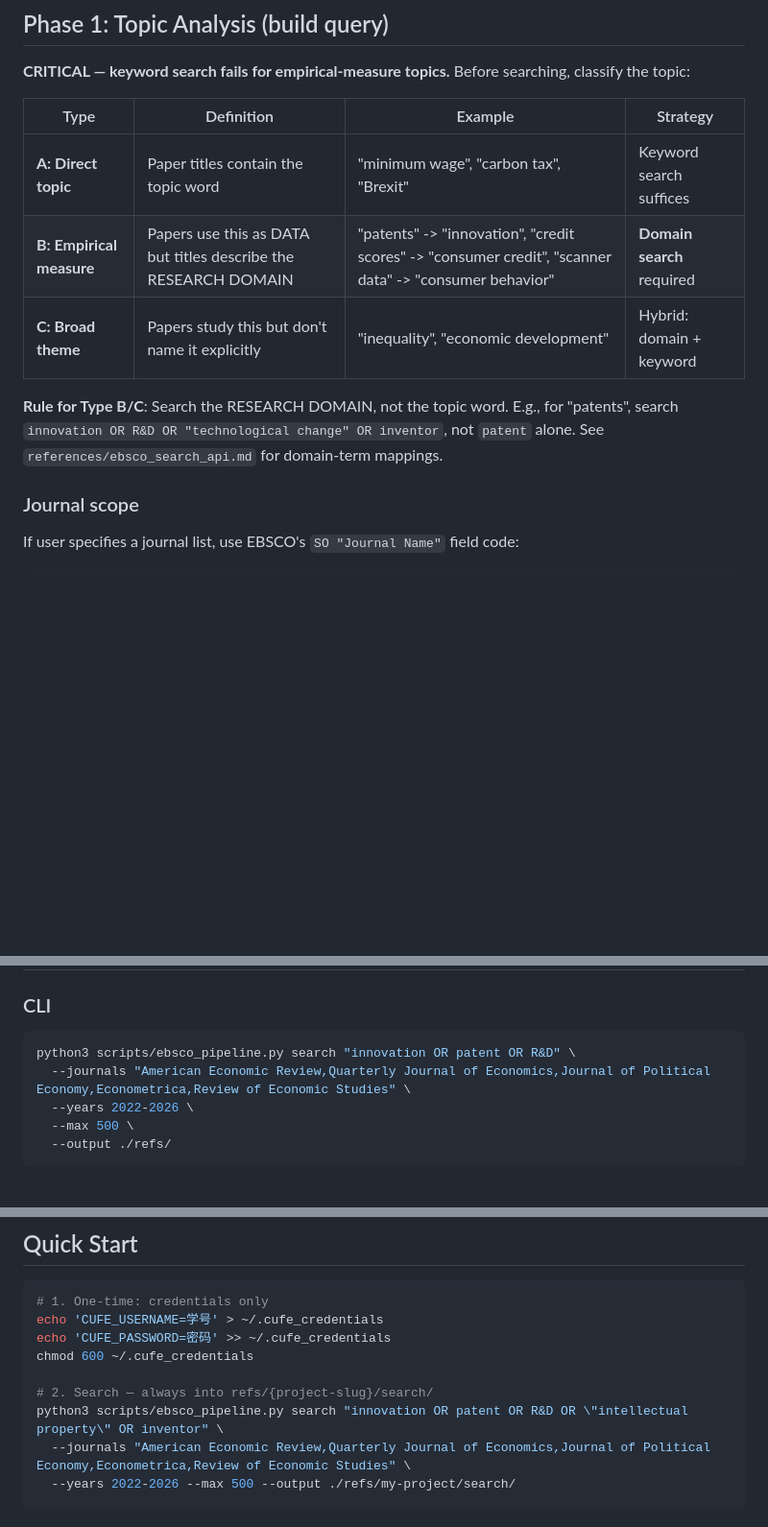
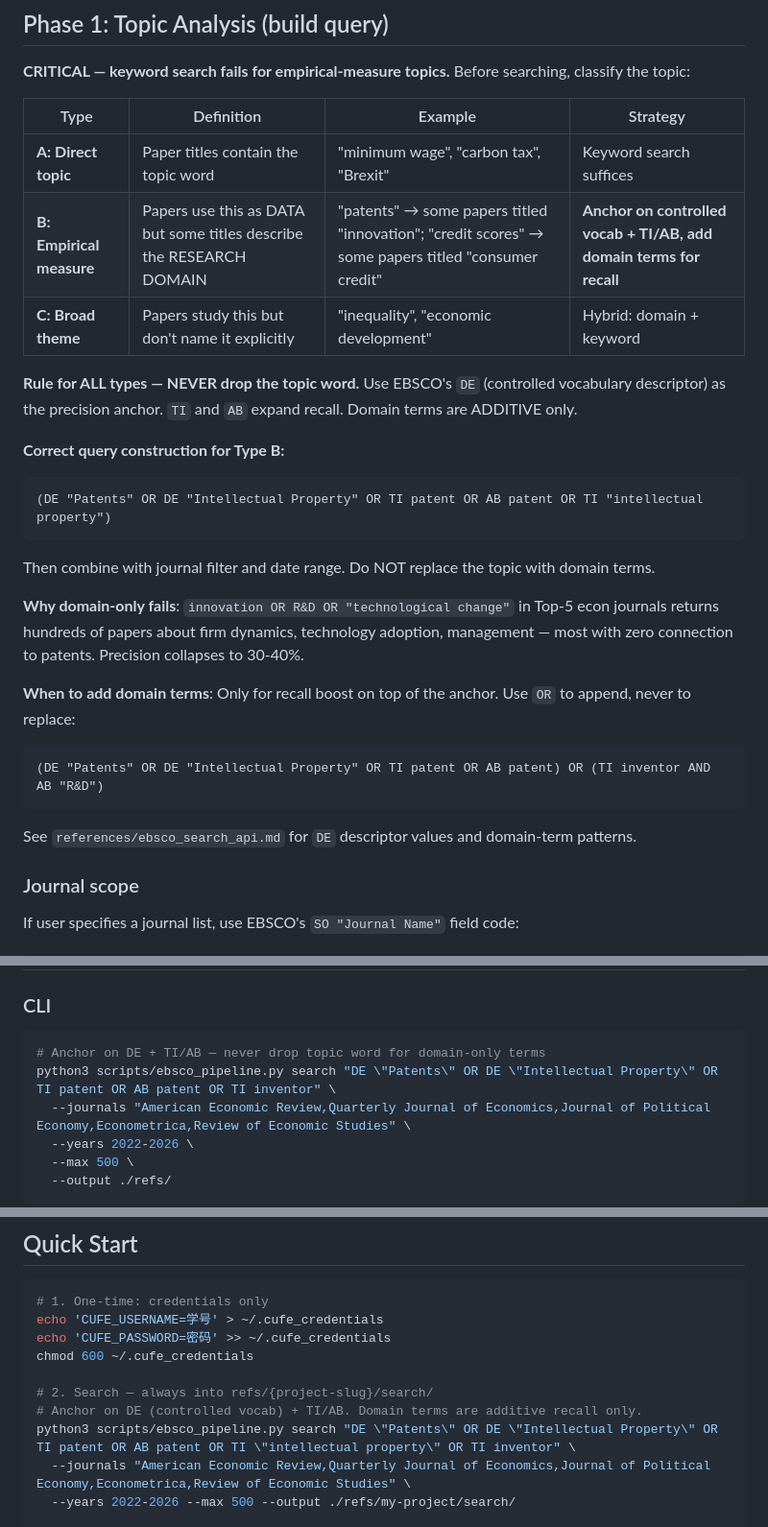
Before and after one commit to Icarus603/biz-research-skills, a Markdown page: ebsco-literature-pipeline/SKILL.md, 3 parts joined by grey strips. Shown at 96% size. Rendered like a GitHub page; blank space fills up the shorter version.

````diff
--- a/ebsco-literature-pipeline/SKILL.md
+++ b/ebsco-literature-pipeline/SKILL.md
@@ -96,10 +96,25 @@ Reports: paper count, year range, venue distribution, PDF count/disk size, sidec
 | Type | Definition | Example | Strategy |
 |------|-----------|---------|----------|
 | **A: Direct topic** | Paper titles contain the topic word | "minimum wage", "carbon tax", "Brexit" | Keyword search suffices |
-| **B: Empirical measure** | Papers use this as DATA but titles describe the RESEARCH DOMAIN | "patents" -> "innovation", "credit scores" -> "consumer credit", "scanner data" -> "consumer behavior" | **Domain search** required |
+| **B: Empirical measure** | Papers use this as DATA but some titles describe the RESEARCH DOMAIN | "patents" → some papers titled "innovation"; "credit scores" → some papers titled "consumer credit" | **Anchor on controlled vocab + TI/AB, add domain terms for recall** |
 | **C: Broad theme** | Papers study this but don't name it explicitly | "inequality", "economic development" | Hybrid: domain + keyword |
 
-**Rule for Type B/C**: Search the RESEARCH DOMAIN, not the topic word. E.g., for "patents", search `innovation OR R&D OR "technological change" OR inventor`, not `patent` alone. See `references/ebsco_search_api.md` for domain-term mappings.
+**Rule for ALL types — NEVER drop the topic word.** Use EBSCO's `DE` (controlled vocabulary descriptor) as the precision anchor. `TI` and `AB` expand recall. Domain terms are ADDITIVE only.
+
+**Correct query construction for Type B:**
+```
+(DE "Patents" OR DE "Intellectual Property" OR TI patent OR AB patent OR TI "intellectual property")
+```
+Then combine with journal filter and date range. Do NOT replace the topic with domain terms.
+
+**Why domain-only fails**: `innovation OR R&D OR "technological change"` in Top-5 econ journals returns hundreds of papers about firm dynamics, technology adoption, management — most with zero connection to patents. Precision collapses to 30-40%.
+
+**When to add domain terms**: Only for recall boost on top of the anchor. Use `OR` to append, never to replace:
+```
+(DE "Patents" OR DE "Intellectual Property" OR TI patent OR AB patent) OR (TI inventor AND AB "R&D")
+```
+
+See `references/ebsco_search_api.md` for `DE` descriptor values and domain-term patterns.
 
 ### Journal scope
 
@@ -118,7 +133,8 @@ Supported journal lists in `references/journal_lists.md`.
 ### CLI
 
 ```bash
-python3 scripts/ebsco_pipeline.py search "innovation OR patent OR R&D" \
+# Anchor on DE + TI/AB — never drop topic word for domain-only terms
+python3 scripts/ebsco_pipeline.py search "DE \"Patents\" OR DE \"Intellectual Property\" OR TI patent OR AB patent OR TI inventor" \
   --journals "American Economic Review,Quarterly Journal of Economics,Journal of Political Economy,Econometrica,Review of Economic Studies" \
   --years 2022-2026 \
   --max 500 \
@@ -317,7 +333,8 @@ echo 'CUFE_PASSWORD=密码' >> ~/.cufe_credentials
 chmod 600 ~/.cufe_credentials
 
 # 2. Search — always into refs/{project-slug}/search/
-python3 scripts/ebsco_pipeline.py search "innovation OR patent OR R&D OR \"intellectual property\" OR inventor" \
+# Anchor on DE (controlled vocab) + TI/AB. Domain terms are additive recall only.
+python3 scripts/ebsco_pipeline.py search "DE \"Patents\" OR DE \"Intellectual Property\" OR TI patent OR AB patent OR TI \"intellectual property\" OR TI inventor" \
   --journals "American Economic Review,Quarterly Journal of Economics,Journal of Political Economy,Econometrica,Review of Economic Studies" \
   --years 2022-2026 --max 500 --output ./refs/my-project/search/
 
````
Also changed, not shown: ebsco-literature-pipeline/references/ebsco_search_api.md (+45 -8 lines).
